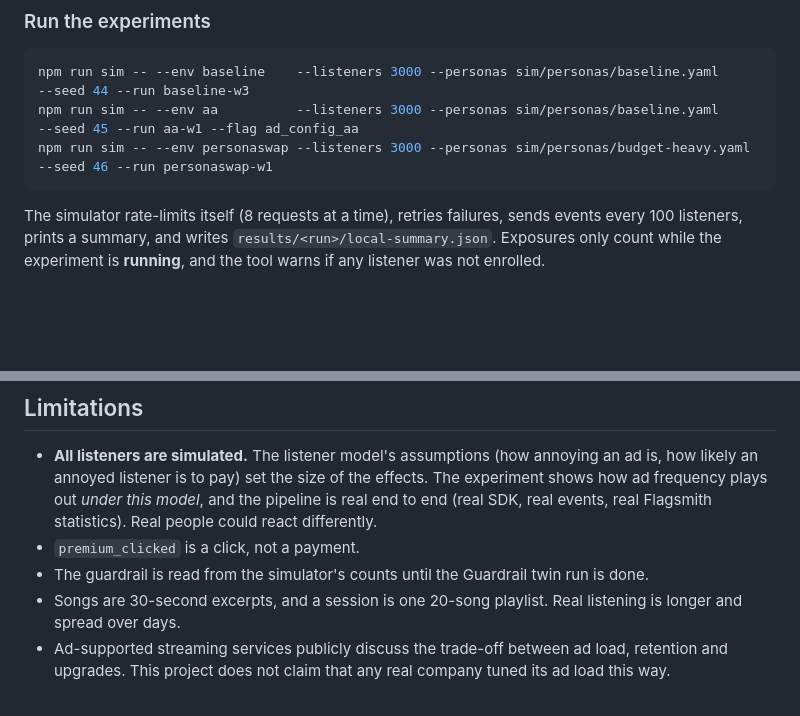
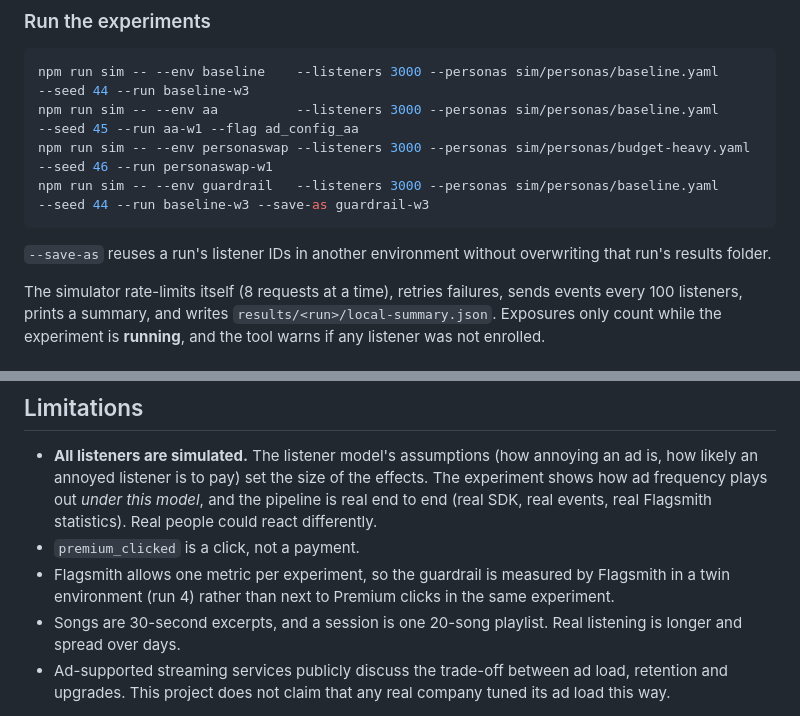
Before and after one commit to 0-two/MixLab, a Markdown page: README.md, 2 parts joined by grey strips. Drawn GitHub-style; blank space fills up the shorter version.

````diff
--- a/README.md
+++ b/README.md
@@ -149,7 +161,10 @@ cp .env.example .env      # then fill in FLAGSMITH_KEY_BASELINE, FLAGSMITH_KEY_A
 npm run sim -- --env baseline    --listeners 3000 --personas sim/personas/baseline.yaml     --seed 44 --run baseline-w3
 npm run sim -- --env aa          --listeners 3000 --personas sim/personas/baseline.yaml     --seed 45 --run aa-w1 --flag ad_config_aa
 npm run sim -- --env personaswap --listeners 3000 --personas sim/personas/budget-heavy.yaml --seed 46 --run personaswap-w1
+npm run sim -- --env guardrail   --listeners 3000 --personas sim/personas/baseline.yaml     --seed 44 --run baseline-w3 --save-as guardrail-w3
 ```
+
+`--save-as` reuses a run's listener IDs in another environment without overwriting that run's results folder.
 
 The simulator rate-limits itself (8 requests at a time), retries failures, sends events every 100 listeners, prints a summary, and writes `results/<run>/local-summary.json`. Exposures only count while the experiment is **running**, and the tool warns if any listener was not enrolled.
 
@@ -177,7 +192,7 @@ results/           notes and local summaries for every run
 
 - **All listeners are simulated.** The listener model's assumptions (how annoying an ad is, how likely an annoyed listener is to pay) set the size of the effects. The experiment shows how ad frequency plays out *under this model*, and the pipeline is real end to end (real SDK, real events, real Flagsmith statistics). Real people could react differently.
 - `premium_clicked` is a click, not a payment.
-- The guardrail is read from the simulator's counts until the Guardrail twin run is done.
+- Flagsmith allows one metric per experiment, so the guardrail is measured by Flagsmith in a twin environment (run 4) rather than next to Premium clicks in the same experiment.
 - Songs are 30-second excerpts, and a session is one 20-song playlist. Real listening is longer and spread over days.
 - Ad-supported streaming services publicly discuss the trade-off between ad load, retention and upgrades. This project does not claim that any real company tuned its ad load this way.
 
````
Also changed, not shown: other parts of README.md (+15 -3 lines), CLAUDE.md (+2 -2 lines), results/guardrail-w3/notes.md (added, +34 -0 lines), docs/images/guardrail-analysis.jpg (added), 3 other files.
